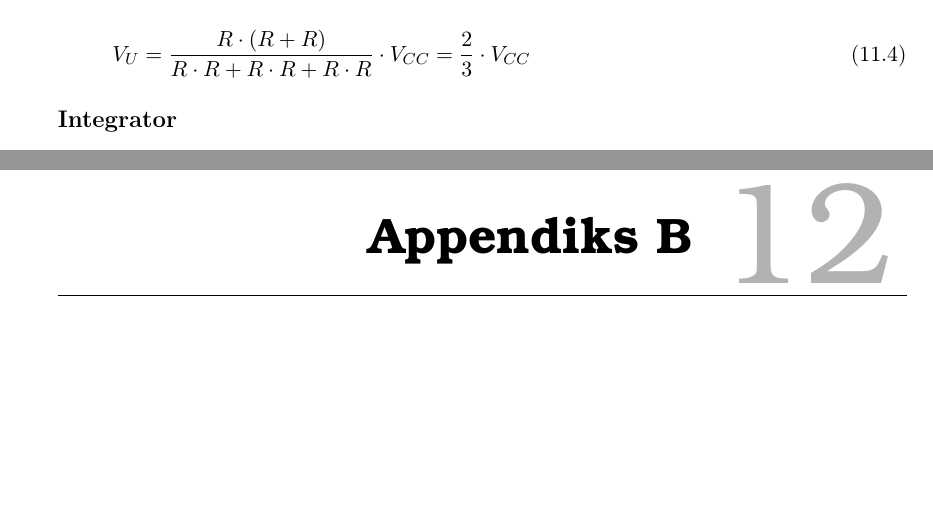
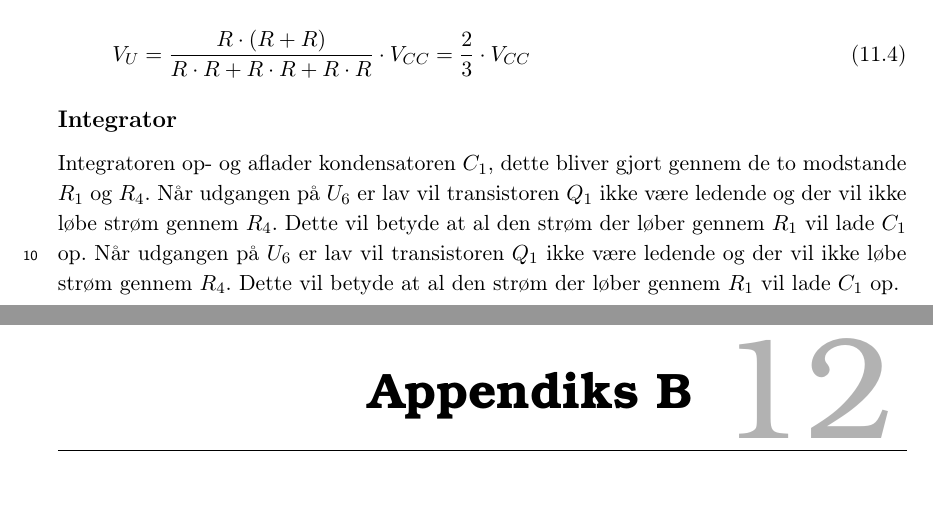
Before and after one commit to stillhunger/aau-eit-p3-2010, a LaTeX thesis (rapport/rapport.tex, which reads rapport/teknisk/volumenkontrol/appendiks-a-vco-frekvens.tex): two parts of pages 46 and 47 of 47, joined at a grey line, cut so that both start at the same text, the shorter picture padded with empty space. Compiled offline with pdfLaTeX.

Commit message:
Volumenkontrol.

```diff
--- a/rapport/teknisk/volumenkontrol/appendiks-a-vco-frekvens.tex
+++ b/rapport/teknisk/volumenkontrol/appendiks-a-vco-frekvens.tex
@@ -42,3 +42,4 @@ V_U = \frac{R \cdot (R + R)}{R \cdot R + R \cdot R + R \cdot R} \cdot V_{CC} = \
 \end{equation}
 
 \subsection*{Integrator}
+Integratoren op- og aflader kondensatoren $C_1$, dette bliver gjort gennem de to modstande $R_1$ og $R_4$. Når udgangen på $U_6$ er lav vil transistoren $Q_1$ ikke være ledende og der vil ikke løbe strøm gennem $R_4$. Dette vil betyde at al den strøm der løber gennem $R_1$ vil lade $C_1$ op. Når udgangen på $U_6$ er lav vil transistoren $Q_1$ ikke være ledende og der vil ikke løbe strøm gennem $R_4$. Dette vil betyde at al den strøm der løber gennem $R_1$ vil lade $C_1$ op.
```
